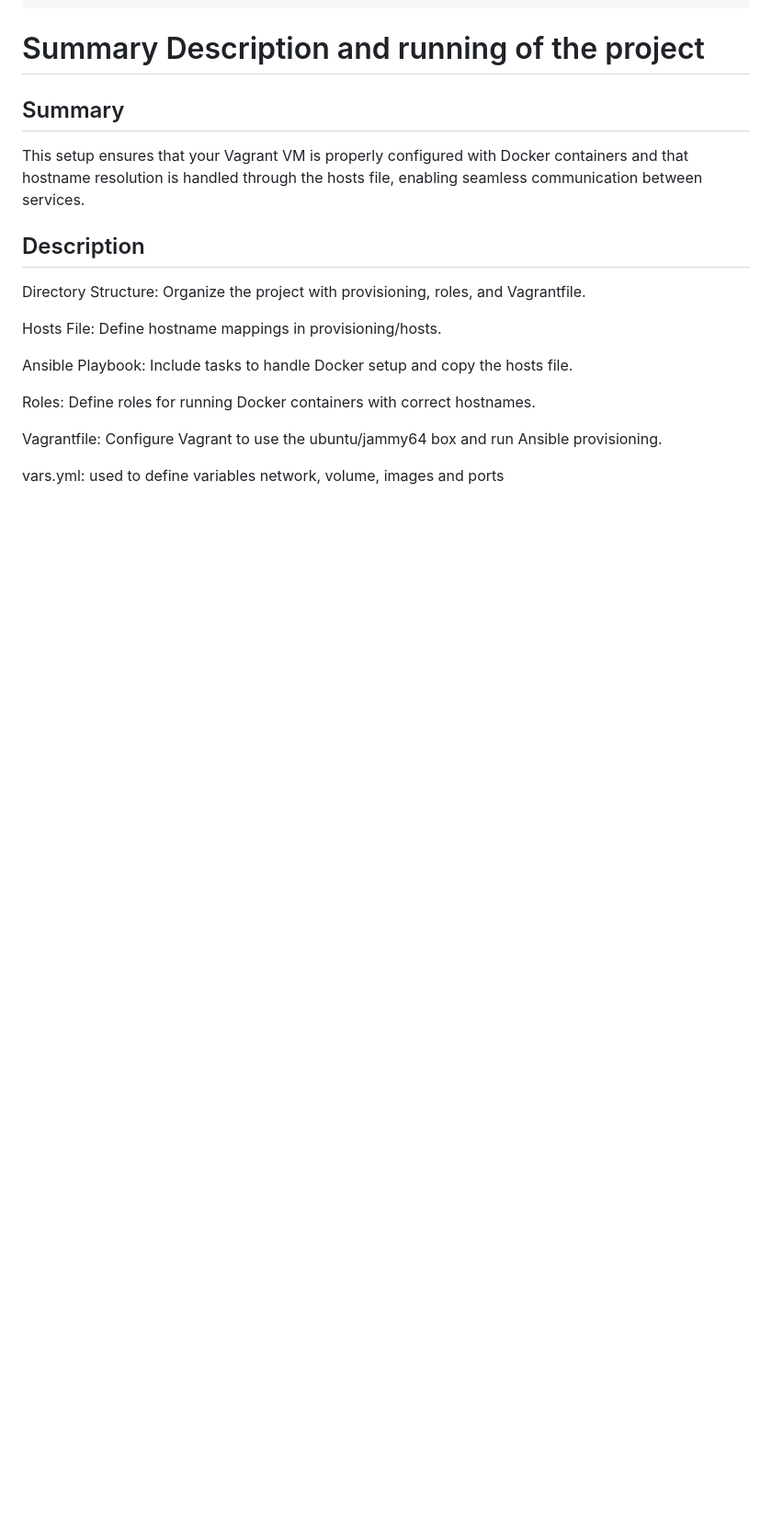
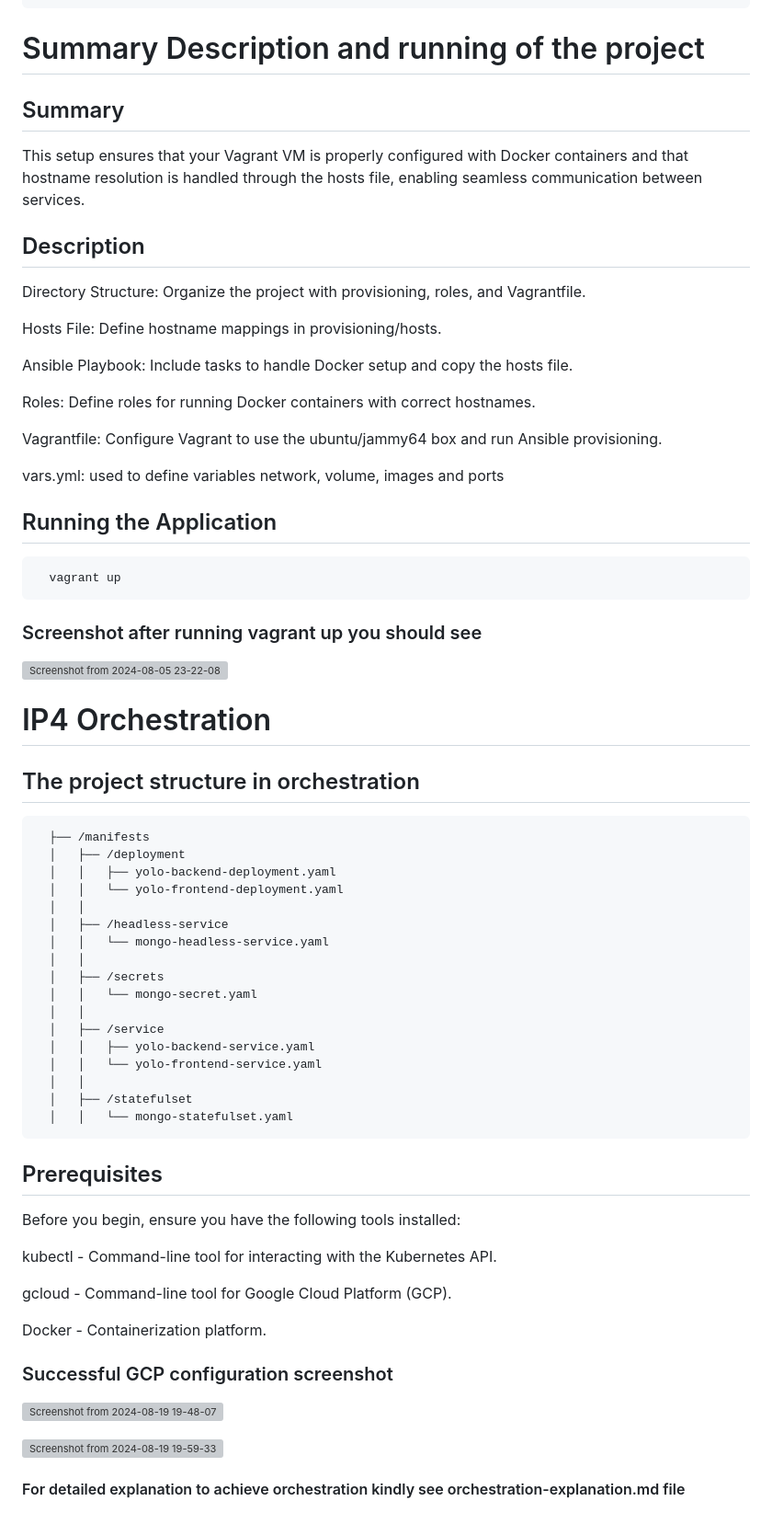
Before and after one commit to saruni13/ecommerce-application, a Markdown page: README.md, the part around the change. Shown at 92% size. Drawn GitHub-style; blank space fills up the shorter version; grey boxes are pictures that could not be loaded.

Commit message:
running the application and orchestration

```diff
--- a/README.md
+++ b/README.md
@@ -164,3 +164,53 @@ So, 0644 means:
   Vagrantfile: Configure Vagrant to use the ubuntu/jammy64 box and run Ansible provisioning.
 
   vars.yml: used to define variables network, volume, images and ports
+ ## Running the Application
+
+      vagrant up
+
+  ### Screenshot after running vagrant up you should see
+
+
+
+![Screenshot from 2024-08-05 23-22-08](https://github.com/user-attachments/assets/8f19f734-7376-4caf-ac8e-b5036becbca8)
+
+
+# IP4 Orchestration
+
+## The project structure in orchestration
+
+      ├── /manifests
+      │   ├── /deployment
+      │   │   ├── yolo-backend-deployment.yaml
+      │   │   └── yolo-frontend-deployment.yaml
+      │   │
+      │   ├── /headless-service
+      │   │   └── mongo-headless-service.yaml
+      │   │
+      │   ├── /secrets
+      │   │   └── mongo-secret.yaml
+      │   │
+      │   ├── /service
+      │   │   ├── yolo-backend-service.yaml
+      │   │   └── yolo-frontend-service.yaml
+      │   │
+      │   ├── /statefulset
+      │   │   └── mongo-statefulset.yaml
+
+## Prerequisites
+Before you begin, ensure you have the following tools installed:
+
+kubectl - Command-line tool for interacting with the Kubernetes API.
+
+gcloud - Command-line tool for Google Cloud Platform (GCP).
+
+Docker - Containerization platform.
+
+### Successful GCP configuration screenshot
+
+![Screenshot from 2024-08-19 19-48-07](https://github.com/user-attachments/assets/ec7cf614-6e75-42c2-ae8c-d796de4ef59c)
+
+![Screenshot from 2024-08-19 19-59-33](https://github.com/user-attachments/assets/a3828c5a-68dc-44a4-bf3a-4bd0ae0414d0)
+
+
+#### For detailed explanation to achieve orchestration kindly see orchestration-explanation.md file
```
